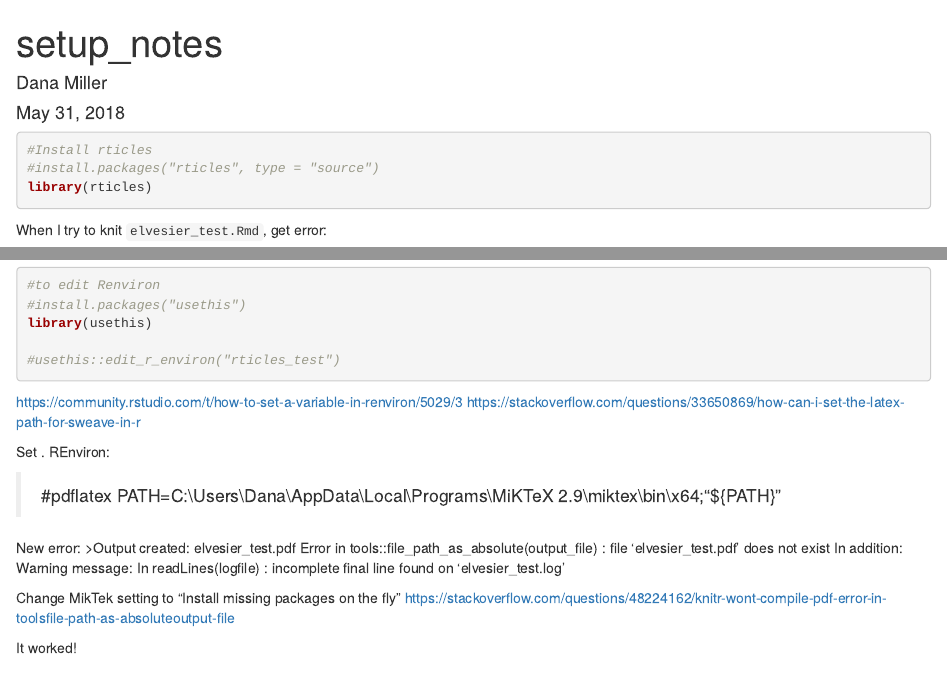
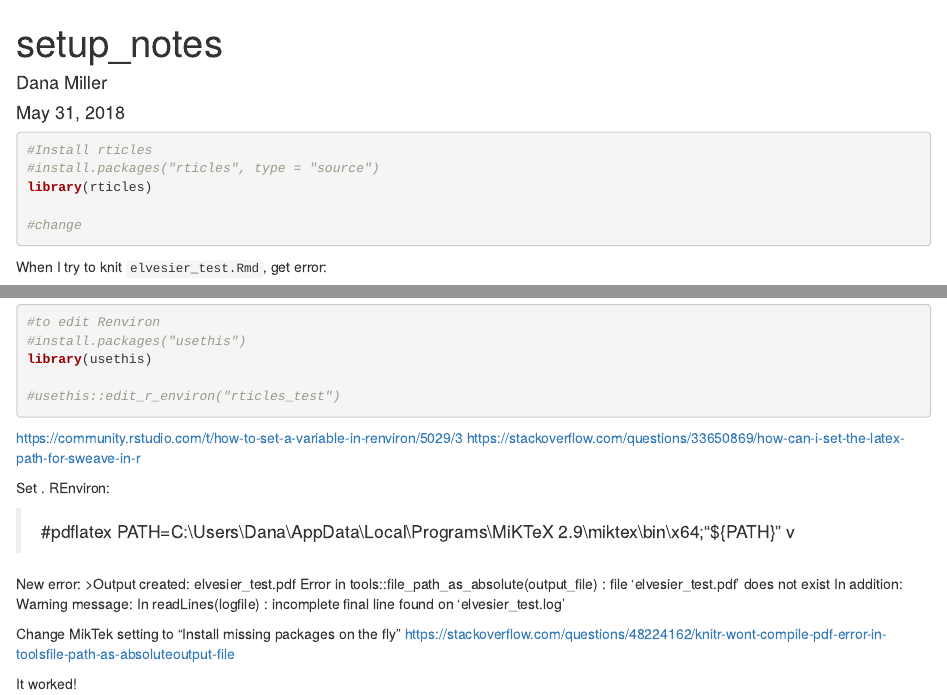
Before and after one commit to megandawe/rticles_demo, an R Markdown document (notes.Rmd): the page in a window 1100 px wide, from its top, and a second part further down, joined at a grey line. Rendered offline with R 4.5, knitr and Pandoc, with nearby package versions; some code elsewhere in the file could not run offline.

Commit message:
added a line for demo

````diff
--- a/notes.Rmd
+++ b/notes.Rmd
@@ -12,6 +12,8 @@ knitr::opts_chunk$set(echo = TRUE)
 #Install rticles
 #install.packages("rticles", type = "source")
 library(rticles)
+
+#change
 ```
 
 When I try to knit `elvesier_test.Rmd`, get error:
@@ -91,7 +93,7 @@ Set . REnviron:
 
 >#pdflatex
 PATH=C:\\Users\\Dana\\AppData\\Local\\Programs\\MiKTeX 2.9\\miktex\\bin\\x64;"${PATH}"
-
+v
 
 New error:
 >Output created: elvesier_test.pdf
````
